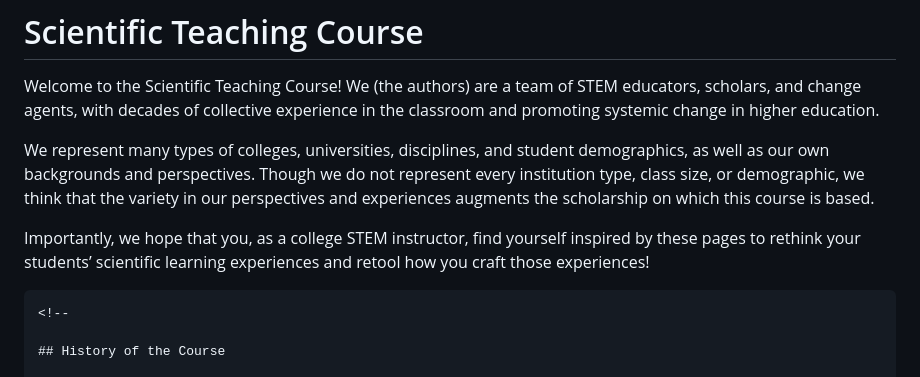
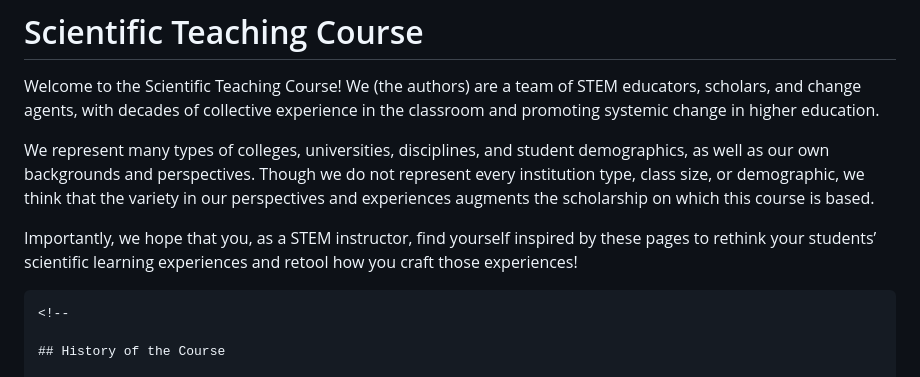
Before and after one commit to marzwick/DemoSite, a Markdown page: site/src/index.md, the part around the change. Drawn GitHub-style.

````diff
--- a/site/src/index.md
+++ b/site/src/index.md
@@ -4,7 +4,7 @@ Welcome to the Scientific Teaching Course! We (the authors) are a team of STEM e
 
 We represent many types of colleges, universities, disciplines, and student demographics, as well as our own backgrounds and perspectives. Though we do not represent every institution type, class size, or demographic, we think that the variety in our perspectives and experiences augments the scholarship on which this course is based.
 
-Importantly, we hope that you, as a college STEM instructor, find yourself inspired by these pages to rethink your students’ scientific learning experiences and retool how you craft those experiences!
+Importantly, we hope that you, as a STEM instructor, find yourself inspired by these pages to rethink your students’ scientific learning experiences and retool how you craft those experiences!
 
 ```@raw html
 <!--
````
